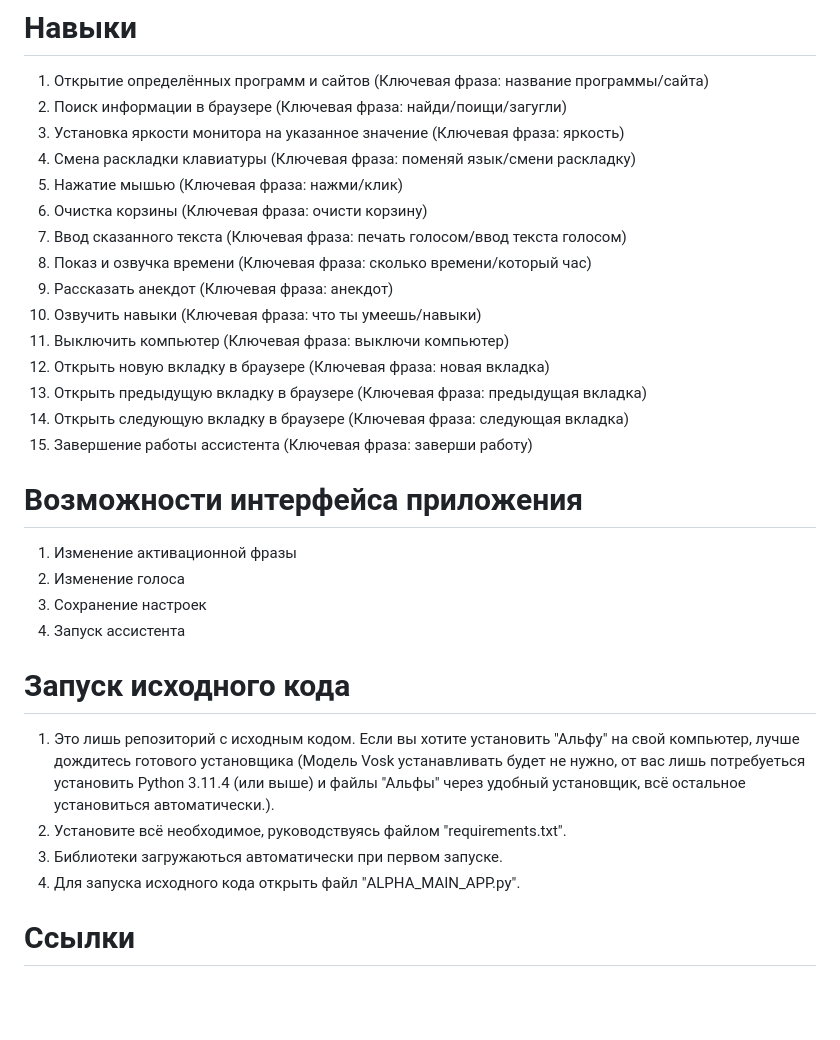
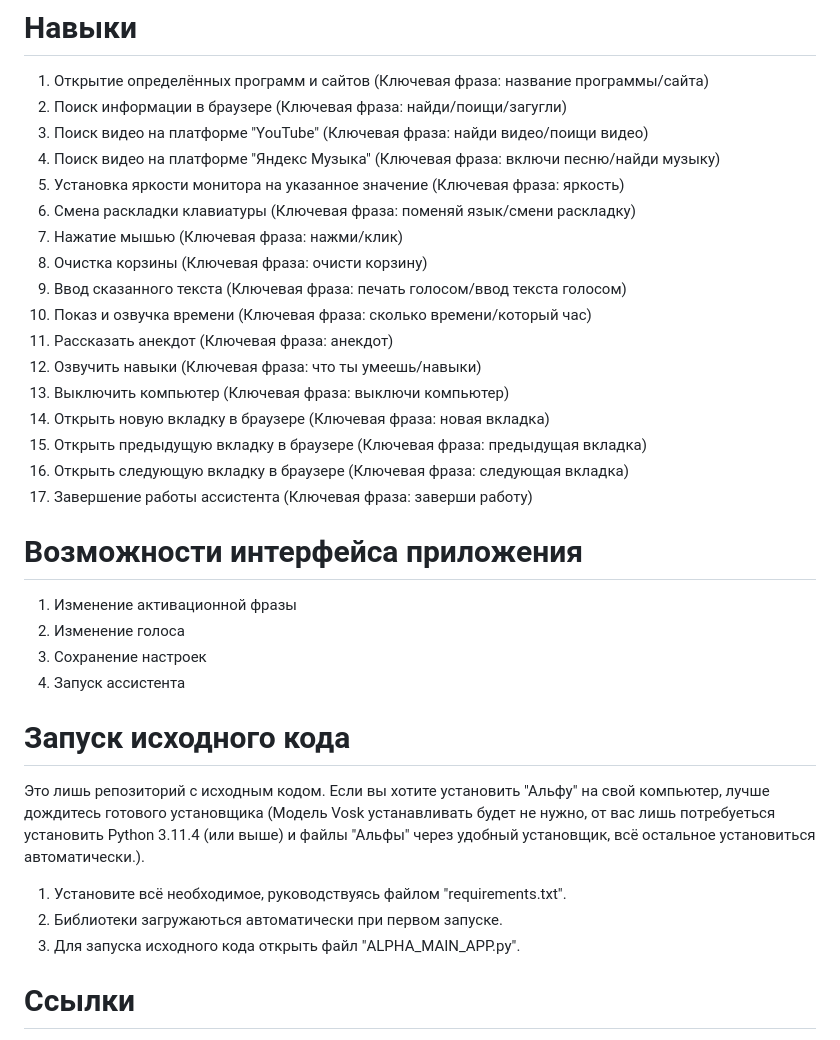
Before and after one commit to maxstepashka/Alpha-voice-assistant, a Markdown page: README.md, the part around the change. Drawn GitHub-style; blank space fills up the shorter version.

```diff
--- a/README.md
+++ b/README.md
@@ -3,28 +3,30 @@
 # Навыки
 1) Открытие определённых программ и сайтов (Ключевая фраза: название программы/сайта)
 2) Поиск информации в браузере (Ключевая фраза: найди/поищи/загугли)
-3) Установка яркости монитора на указанное значение (Ключевая фраза: яркость)
-4) Смена раскладки клавиатуры (Ключевая фраза: поменяй язык/смени раскладку)
-5) Нажатие мышью (Ключевая фраза: нажми/клик)
-6) Очистка корзины (Ключевая фраза: очисти корзину)
-7) Ввод сказанного текста (Ключевая фраза: печать голосом/ввод текста голосом)
-8) Показ и озвучка времени (Ключевая фраза: сколько времени/который час)
-9) Рассказать анекдот (Ключевая фраза: анекдот)
-10) Озвучить навыки (Ключевая фраза: что ты умеешь/навыки)
-11) Выключить компьютер (Ключевая фраза: выключи компьютер)
-12) Открыть новую вкладку в браузере (Ключевая фраза: новая вкладка)
-13) Открыть предыдущую вкладку в браузере (Ключевая фраза: предыдущая вкладка)
-14) Открыть следующую вкладку в браузере (Ключевая фраза: следующая вкладка)
-15) Завершение работы ассистента (Ключевая фраза: заверши работу)
+3) Поиск видео на платформе "YouTube" (Ключевая фраза: найди видео/поищи видео)
+4) Поиск видео на платформе "Яндекс Музыка" (Ключевая фраза: включи песню/найди музыку)
+5) Установка яркости монитора на указанное значение (Ключевая фраза: яркость)
+6) Смена раскладки клавиатуры (Ключевая фраза: поменяй язык/смени раскладку)
+7) Нажатие мышью (Ключевая фраза: нажми/клик)
+8) Очистка корзины (Ключевая фраза: очисти корзину)
+9) Ввод сказанного текста (Ключевая фраза: печать голосом/ввод текста голосом)
+10) Показ и озвучка времени (Ключевая фраза: сколько времени/который час)
+11) Рассказать анекдот (Ключевая фраза: анекдот)
+12) Озвучить навыки (Ключевая фраза: что ты умеешь/навыки)
+13) Выключить компьютер (Ключевая фраза: выключи компьютер)
+14) Открыть новую вкладку в браузере (Ключевая фраза: новая вкладка)
+15) Открыть предыдущую вкладку в браузере (Ключевая фраза: предыдущая вкладка)
+16) Открыть следующую вкладку в браузере (Ключевая фраза: следующая вкладка)
+17) Завершение работы ассистента (Ключевая фраза: заверши работу)
 # Возможности интерфейса приложения
 1) Изменение активационной фразы
 2) Изменение голоса
 3) Сохранение настроек
 4) Запуск ассистента
 # Запуск исходного кода
-1) Это лишь репозиторий с исходным кодом. Если вы хотите установить "Альфу" на свой компьютер, лучше дождитесь готового установщика (Модель Vosk устанавливать будет не нужно, от вас лишь потребуеться установить Python 3.11.4 (или выше) и файлы "Альфы" через удобный установщик, всё остальное установиться автоматически.).
-2) Установите всё необходимое, руководствуясь файлом "requirements.txt".
-3) Библиотеки загружаються автоматически при первом запуске.
-4) Для запуска исходного кода открыть файл "ALPHA_MAIN_APP.py".
+Это лишь репозиторий с исходным кодом. Если вы хотите установить "Альфу" на свой компьютер, лучше дождитесь готового установщика (Модель Vosk устанавливать будет не нужно, от вас лишь потребуеться установить Python 3.11.4 (или выше) и файлы "Альфы" через удобный установщик, всё остальное установиться автоматически.).
+1) Установите всё необходимое, руководствуясь файлом "requirements.txt".
+2) Библиотеки загружаються автоматически при первом запуске.
+3) Для запуска исходного кода открыть файл "ALPHA_MAIN_APP.py".
 # Ссылки
 1) Telegram-канал с информацией о разработке: https://t.me/alpha_voice_assistant
```
